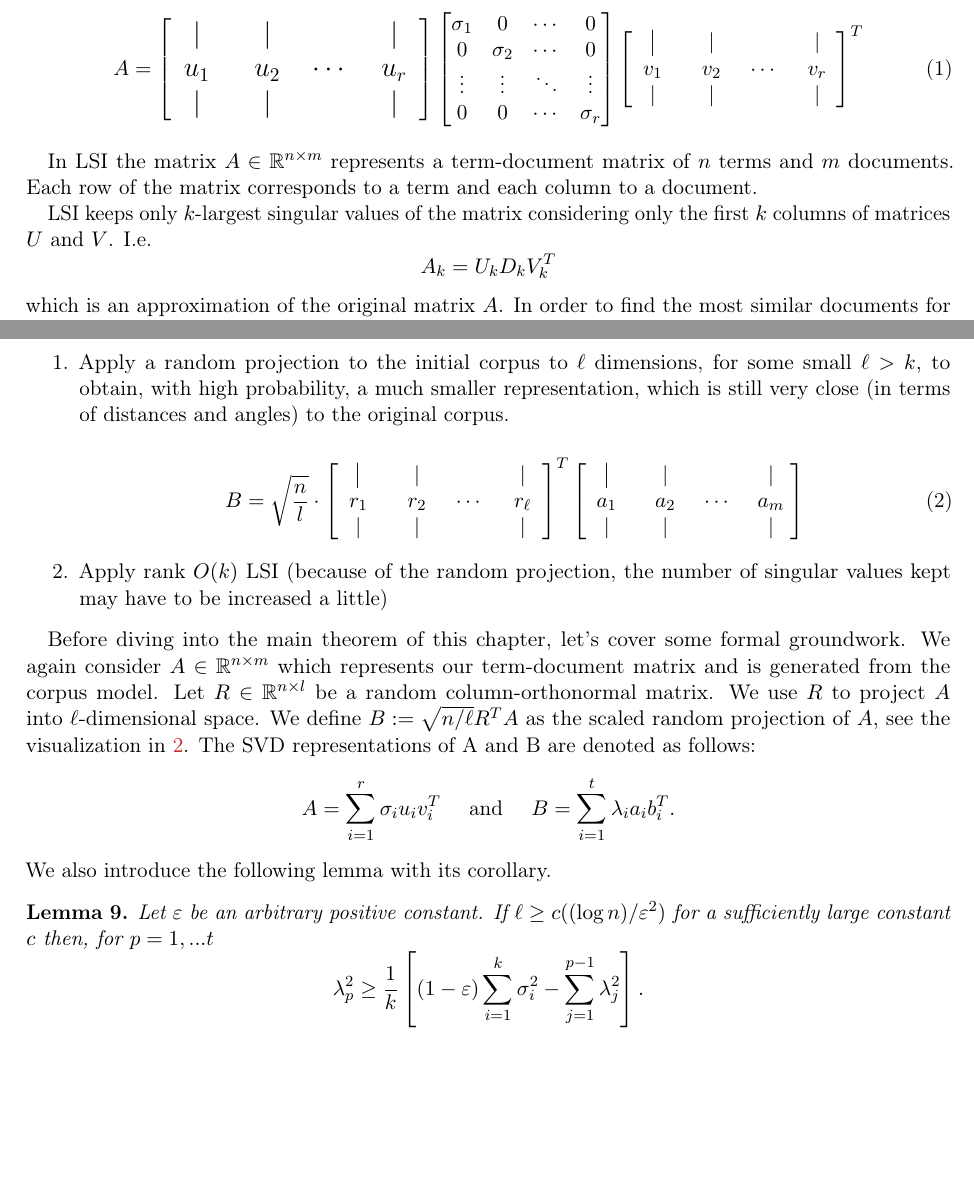
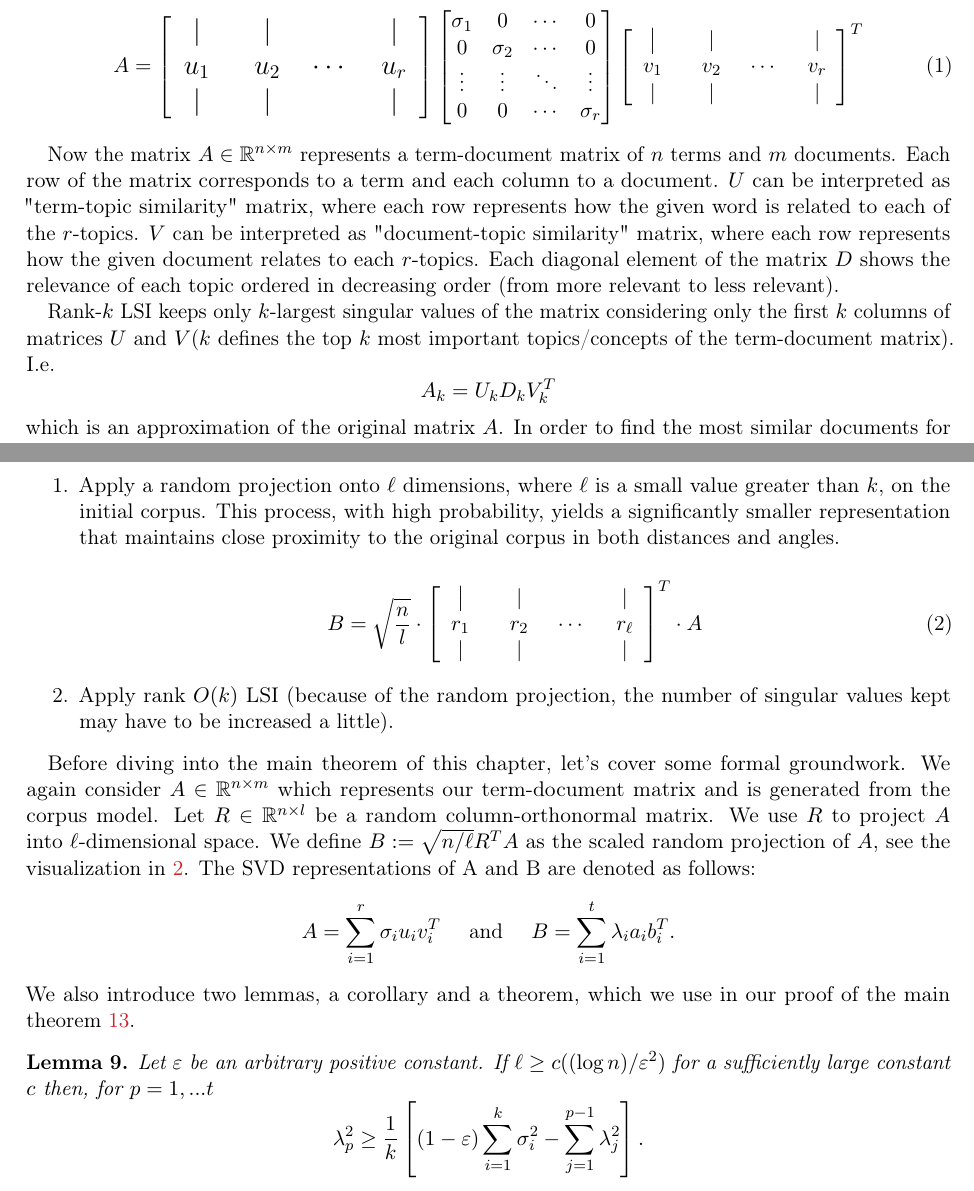
Before and after one commit to Vaheem/i7Seminar, a LaTeX paper (i7seminartemplate.tex): two parts of pages 3 and 5 of 8, joined at a grey line, cut so that both start at the same text, the shorter picture padded with empty space. Compiled offline with pdfLaTeX.

Commit message:
Seminar paper almost done

```diff
--- a/i7seminartemplate.tex
+++ b/i7seminartemplate.tex
@@ -195,9 +195,9 @@ Let $\sigma_1 \geq \sigma_2 \geq ...\geq \sigma_r$ be the eigenvalues of the mat
 
 
 
-In LSI the matrix $A \in \mathbb{R}^{n \times m}$ represents a term-document matrix of $n$ terms and $m$ documents. Each row of the matrix corresponds to a term and each column to a document.
+Now the matrix $A \in \mathbb{R}^{n \times m}$ represents a term-document matrix of $n$ terms and $m$ documents. Each row of the matrix corresponds to a term and each column to a document. $U$ can be interpreted as "term-topic similarity" matrix, where each row represents how the given word is related to each of the $r$-topics. $V$ can be interpreted as "document-topic similarity" matrix, where each row represents how the given document relates to each $r$-topics. Each diagonal element of the matrix  $D$ shows the relevance of each topic ordered in decreasing order (from more relevant to less relevant).
 
-LSI keeps only $k$-largest singular values of the matrix considering only the first $k$ columns of matrices $U$ and $V$. I.e.
+Rank-$k$ LSI keeps only $k$-largest singular values of the matrix considering only the first $k$ columns of matrices $U$ and $V$($k$ defines the top $k$ most important topics/concepts of the term-document matrix). I.e.
 \[
 A_k = U_kD_kV_k^T
 \]
@@ -292,9 +292,8 @@ The proof of this theorem can be found in the original paper.
 In order to reduce the computational time we use dimensionality reduction and then apply LSI.
 According to Johnson and Lindenstrauss's lemma \cite{johnson1984Lindenstrauss}  random projection of a matrix to a lower dimensional space preserves pairwise distances of its element while representing each element in lower dimensional space. However, it does not bring semantically connected elements (i.e. documents together).  Papadimitriou et al. suggest a two-step LSI:
 \begin{enumerate}
-    \item  Apply a random projection to the initial corpus to $\ell$ dimensions, for some
-small $\ell > k$, to obtain, with high probability, a much smaller representation, which
-is still very close (in terms of distances and angles) to the original corpus.
+    \item
+Apply a random projection onto $\ell$ dimensions, where $\ell$ is a small value greater than $k$, on the initial corpus. This process, with high probability, yields a significantly smaller representation that maintains close proximity to the original corpus in both distances and angles.
 
 
 \begin{equation}
@@ -306,17 +305,19 @@ is still very close (in terms of distances and angles) to the original corpus.
     r_1 & r_2 & \cdots & r_{\ell} \\
     \phantom{-} \vert \phantom{-} & \phantom{-} \vert \phantom{-} & & \phantom{-} \vert \phantom{-} \\
 \end{bmatrix}^T
+\cdot
+A
 %\small
-\begin{bmatrix}
-    \phantom{-} \big\lvert \phantom{-} & \phantom{-} \vert \phantom{-} & & \phantom{-} \vert \phantom{-} \\
-    a_1 & a_2 & \cdots & a_m \\
-    \phantom{-} \vert \phantom{-} & \phantom{-} \vert \phantom{-} & & \phantom{-} \vert \phantom{-} \\
-\end{bmatrix}
+%\begin{bmatrix}
+%    \phantom{-} \big\lvert \phantom{-} & \phantom{-} \vert \phantom{-} & & \phantom{-} \vert \phantom{-} \\
+%    a_1 & a_2 & \cdots & a_m \\
+%    \phantom{-} \vert \phantom{-} & \phantom{-} \vert \phantom{-} & & \phantom{-} \vert \phantom{-} \\
+%\end{bmatrix}
 \label{eq:matrixB}
 \end{equation}
 
 \item Apply rank $O(k)$ LSI (because of the random projection, the number of
-singular values kept may have to be increased a little)
+singular values kept may have to be increased a little).
 \end{enumerate}
 
 Before diving into the main theorem of this chapter, let's cover some formal groundwork.
@@ -325,7 +326,7 @@ The SVD representations of A and B are denoted as follows:
 \[
 A = \sum_{i=1}^r \sigma_i u_i v_i^T \,\,\,\,\,\,\,\,\text{and}\,\,\,\,\,\,\,\, B=\sum_{i=1}^t \lambda_i a_i b_i^T.
 \]
-We also introduce the following lemma with its corollary.
+We also introduce two lemmas, a corollary and a theorem, which we use in our proof of the main theorem \ref{theorem:imp}.
 \begin{lemma}
 Let $\epsilon$ be an arbitrary positive constant. If $\ell \geq c((\log n)/\epsilon^2)$ for a sufficiently large constant $c$ then, for  $p =1,...t$
 \[
```
Also changed, not shown: Seminar_Concept_Vahe_Eminyan.pdf, i7seminartemplate.tex (35 more changed lines).
